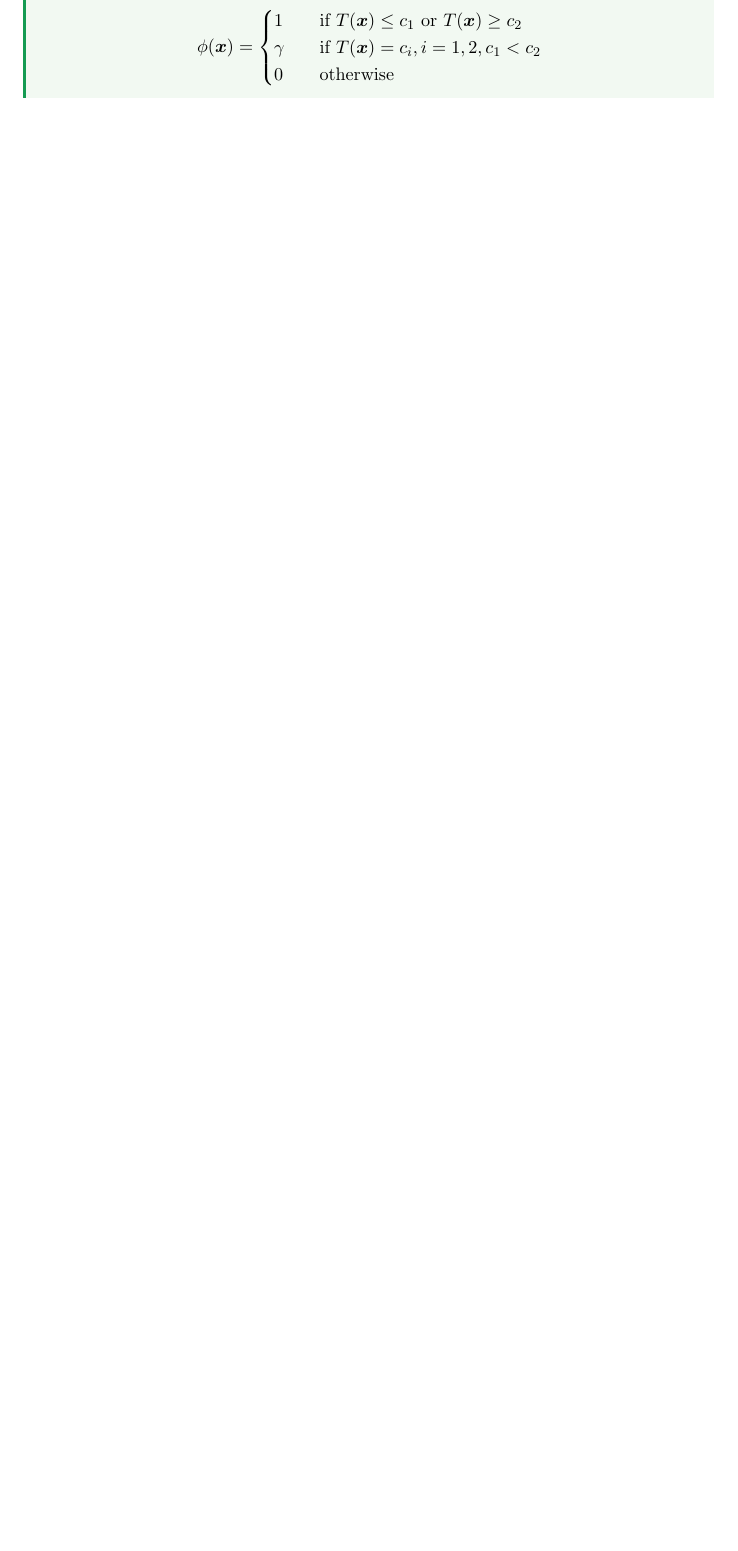
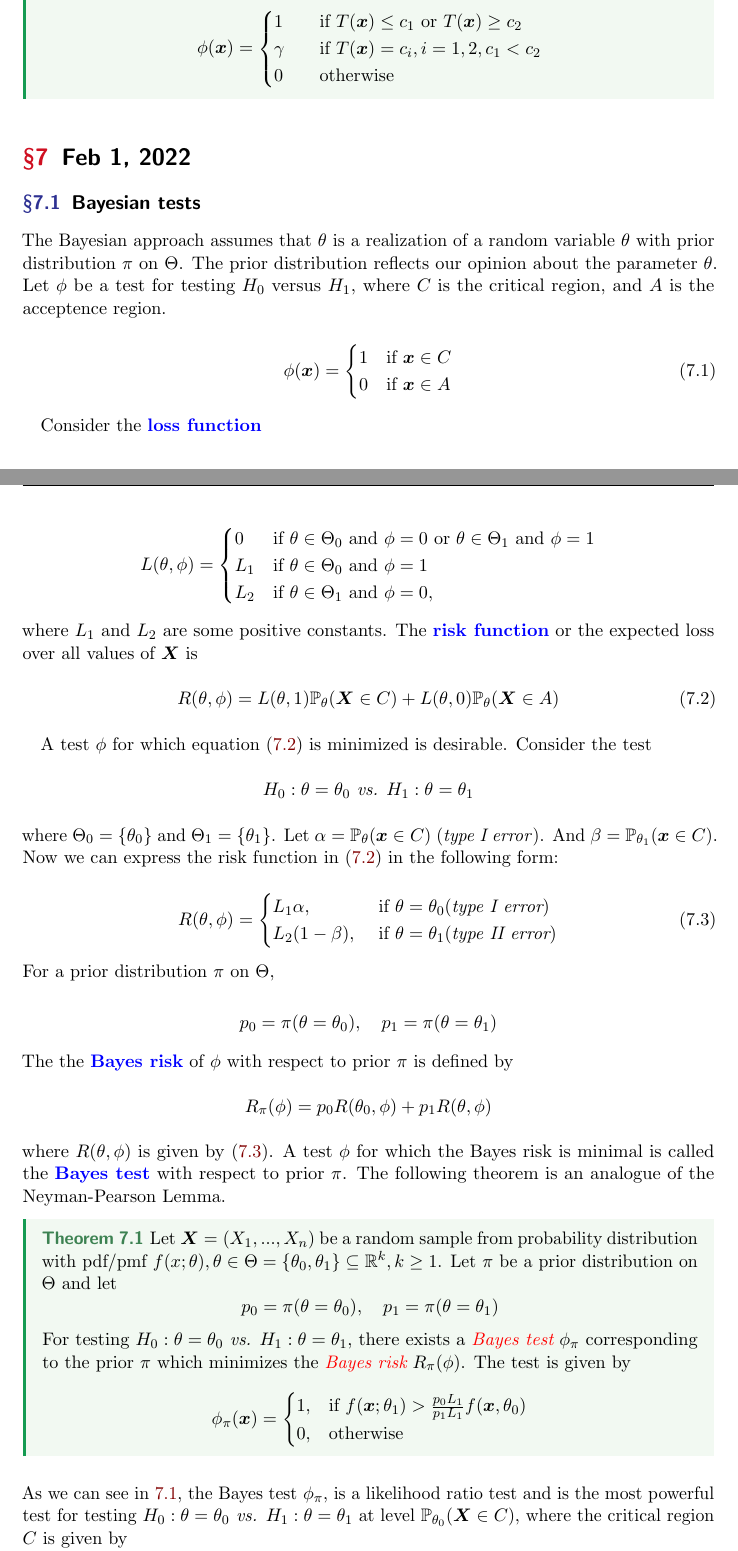
Before and after one commit to hananather/MAT-5191, a LaTeX paper (main.tex, which reads lectures/lecture7.tex): part of page 5 of 5 before the commit and two parts of pages 5 and 6 of 7 after it, the two joined at a grey line, cut so that both start at the same text, the shorter picture padded with empty space. Compiled offline with pdfLaTeX.

Commit message:
Updates from Overleaf

```diff
--- /dev/null
+++ b/lectures/lecture7.tex
@@ -0,0 +1,72 @@
+\section{Feb 1, 2022}
+\subsection{Bayesian tests}
+The Bayesian approach assumes that $\theta$ is a realization of a random variable $\theta$ with prior distribution $\pi$ on $\Theta$. The prior distribution reflects our opinion about the parameter $\theta$. Let $\phi$ be a test for testing $H_0$ versus $H_1$, where $C$ is the critical region, and $A$ is the acceptence region.
+
+\begin{equation}
+    \phi(\boldsymbol{x}) =
+        \begin{cases}
+         1 & \text{if } \boldsymbol{x} \in C \\
+        0  & \text{if } \boldsymbol{x} \in A
+        \end{cases}
+\end{equation}
+
+Consider the \vocab{loss function}
+
+$$
+L(\theta,\phi) =
+    \begin{cases}
+     0 & \text{if }  \theta \in \Theta_0 \text{ and } \phi = 0 \text{ or } \theta \in \Theta_1 \text{ and } \phi = 1\\
+     L_1  & \text{if }  \theta \in \Theta_0 \text{ and } \phi = 1 \\
+     L_2 & \text{if }  \theta \in \Theta_1 \text{ and } \phi = 0,
+    \end{cases}
+$$
+where $L_1$ and $L_2$ are some positive constants. The \vocab{risk function} or the expected loss over all values of $\boldsymbol{X}$ is
+\begin{equation}\label{eqn:risk}
+    R(\theta,\phi) = L(\theta, 1)\PP_{\theta}(\bX \in C) + L(\theta, 0)\PP_{\theta}(\bX \in A)
+\end{equation}
+
+A test $\phi$ for which equation \eqref{eqn:risk} is minimized is desirable. Consider the test
+$$
+H_0: \theta = \theta_0 \textit{ vs. } H_1: \theta = \theta_1
+$$
+where $\Theta_0 = \{\theta_0\}$ and $\Theta_1 = \{\theta_1\}$. Let $\alpha = \PP_{\theta}(\bx \in C)$ (\textit{type I error}). And $\beta = \PP_{\theta_1}(\bx \in C)$. Now we can express the risk function in \eqref{eqn:risk} in the following form:
+
+\begin{equation}\label{eqn:risk2}
+    R(\theta,\phi) =
+    \begin{cases}
+    L_1\alpha, & \text{ if } \theta =  \theta_0 (\textit{type I error}) \\
+    L_2(1-\beta), & \text{ if }  \theta = \theta_1 (\textit{type II error}) \\
+    \end{cases}
+\end{equation}
+For a prior distribution $\pi$ on $\Theta$,
+
+$$
+p_0 = \pi(\theta = \theta_0), \quad p_1 = \pi(\theta = \theta_1)
+$$
+The the \vocab{Bayes risk} of $\phi$ with respect to prior $\pi$ is defined by
+$$
+R_{\pi}(\phi) = p_0R(\theta_0,\phi) + p_1R(\theta,\phi)
+$$
+where $R(\theta,\phi)$ is given by \eqref{eqn:risk2}. A test $\phi$ for which the Bayes risk is minimal is called the \vocab{Bayes test} with respect to prior $\pi$. The following theorem is an analogue of the Neyman-Pearson Lemma.
+
+\begin{theorem}\label{BayesLemma}
+    Let $\boldsymbol{X} = (X_1,...,X_n)$ be a random sample from probability distribution with pdf/pmf $f(x;\theta), \theta \in \Theta = \{\theta_0,\theta_1 \} \subseteq \RR^{k}, k \geq 1$.
+    Let $\pi$ be a prior distribution on $\Theta$ and let
+    $$
+    p_0 = \pi(\theta = \theta_0), \quad p_1 = \pi(\theta = \theta_1)
+    $$
+    For testing $H_0: \theta = \theta_0 \textit{ vs. } H_1: \theta = \theta_1$,
+    there exists a \term{Bayes test} $\phi_{\pi}$ corresponding to the prior $\pi$ which minimizes the \term{Bayes risk} $R_{\pi}(\phi)$. The test is given by
+    $$
+    \phi_{\pi}(\bx) =
+    \begin{cases}
+    1, & \text{if }  f(\bx;\theta_1) > \frac{p_0L_1}{p_1L_1}f(\bx, \theta_0)  \\
+    0, & \text{otherwise}
+    \end{cases}
+    $$
+\end{theorem}
+As we can see in \ref{BayesLemma}, the Bayes test $\phi_{\pi}$, is a likelihood ratio test and is the most powerful test for testing $H_0: \theta = \theta_0 \textit{ vs. } H_1: \theta = \theta_1$ at level $\PP_{\theta_0}(\bX \in C),$ where the critical region $C$ is given by
+$$
+C = \left\{
+\bx \in R^n : f(\bx;\theta_1) > \frac{p_0L_1}{p_1L_1}f(\bx, \theta_0)
+\right\},
--- a/main.tex
+++ b/main.tex
@@ -76,9 +76,11 @@
 \newcommand{\ray}[1]{\overrightarrow{#1}}
 \newcommand{\seg}[1]{\overline{#1}}
 \newcommand{\arc}[1]{\wideparen{#1}}
+\newcommand{\bX}{\boldsymbol{X}}
+\newcommand{\bx}{\boldsymbol{x}}
 
 \newcommand{\vocab}[1]{\textbf{\color{blue} #1}}
-
+\newcommand{\term}[1]{\textit{\color{red} #1}}
 
 \usepackage{thmtools}
 \usepackage[framemethod=TikZ]{mdframed}
```
Also changed, not shown: lectures/lecture6.tex (+1 -1 lines), lectures/lecture7.tex (49 more changed lines), main.tex (1 more changed lines).
